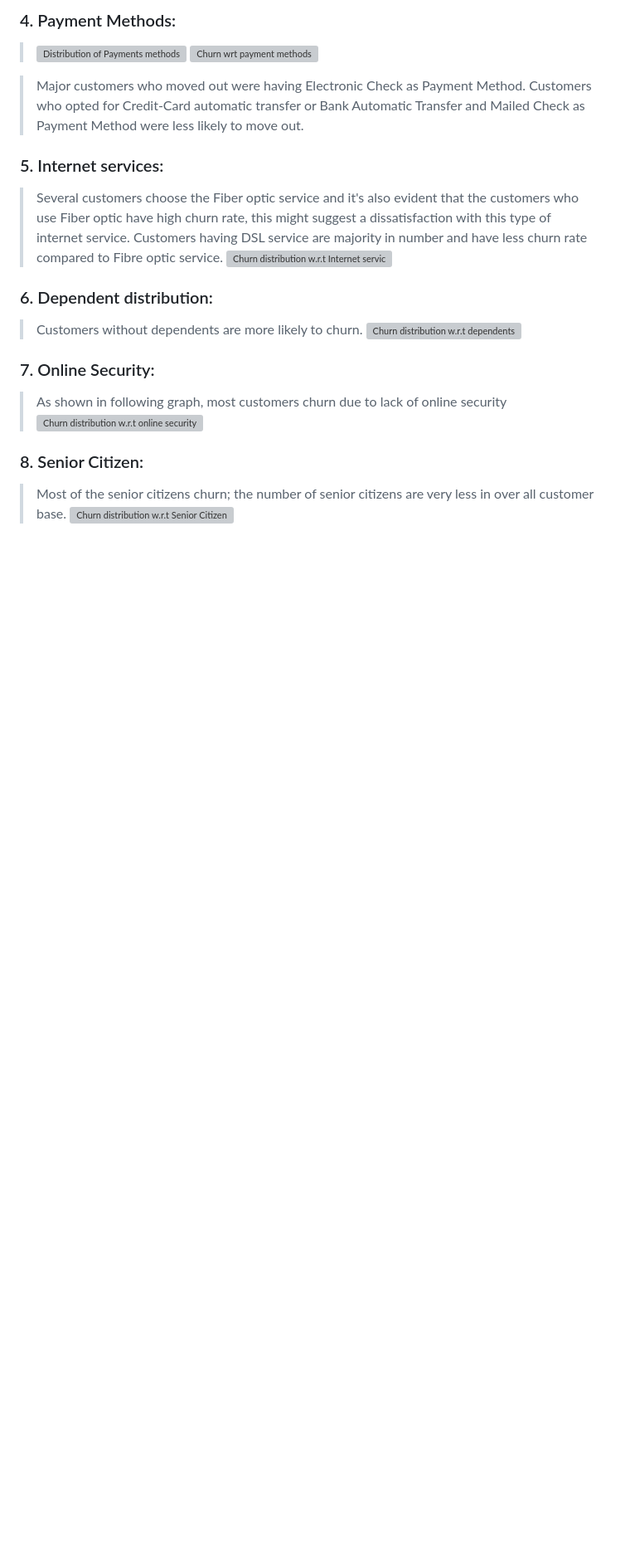
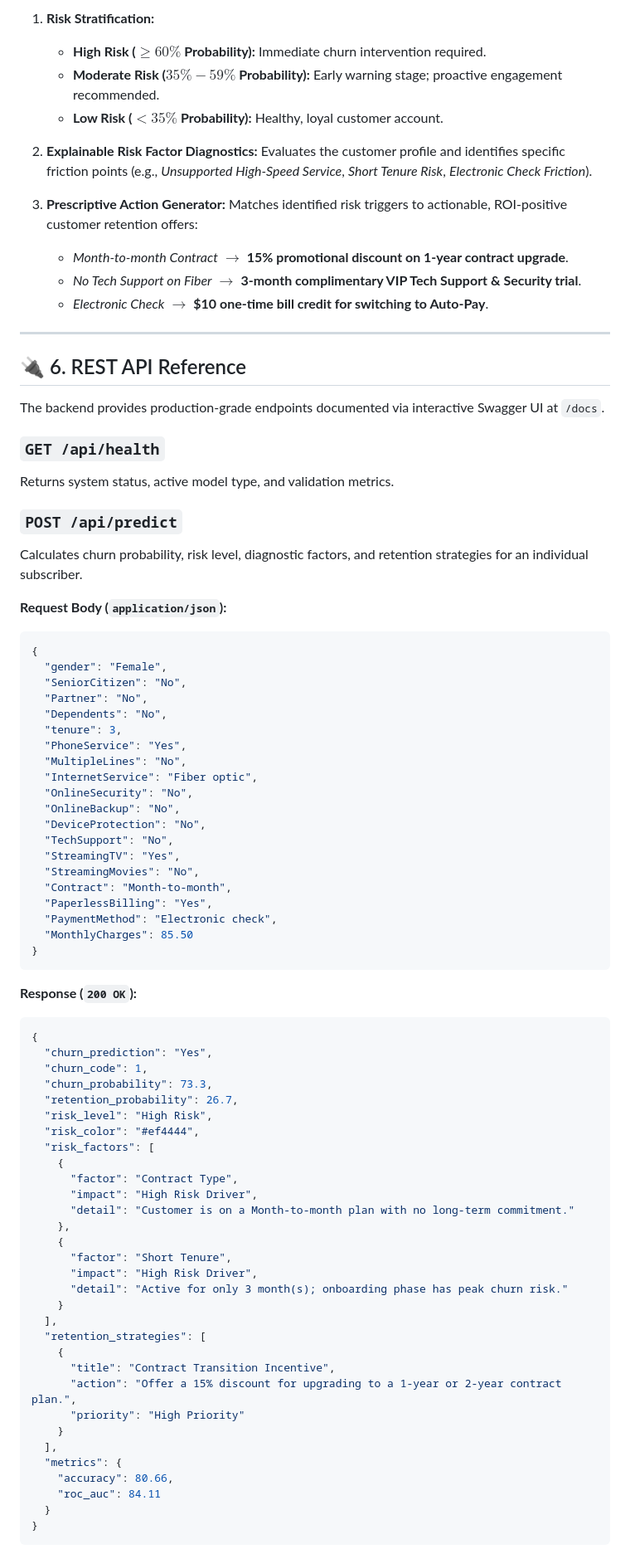
Before and after one commit to sAkhil2027/Telecom_Customer_Churn_Prediction, a Markdown page: README.md, the part around one of its changes. Shown at 83% size. Drawn GitHub-style; blank space fills up the shorter version; grey boxes are pictures that could not be loaded.

Commit message:
docs: enrich README with complete technical architecture, ML benchmarks, API specs, and system guides

````diff
--- a/README.md
+++ b/README.md
@@ -68,28 +119,84 @@ To detect early signs of potential churn, one must first develop a holistic view
 
-### 4. Payment Methods:
-> ![Distribution of Payments methods](https://github.com/Pradnya1208/Telecom-Customer-Churn-prediction/blob/main/output/payment%20methods.png?raw=true) ![Churn wrt payment methods](https://github.com/Pradnya1208/Telecom-Customer-Churn-prediction/blob/main/output/payment%20ethods%20with%20respectto%20churn.PNG?raw=true)
+1. **Risk Stratification:**
+   - **High Risk ($\ge 60\%$ Probability):** Immediate churn intervention required.
+   - **Moderate Risk ($35\% - 59\%$ Probability):** Early warning stage; proactive engagement recommended.
+   - **Low Risk ($< 35\%$ Probability):** Healthy, loyal customer account.
 
-> Major customers who moved out were having Electronic Check as Payment Method.
-> Customers who opted for Credit-Card automatic transfer or Bank Automatic Transfer and Mailed Check as Payment Method were less likely to move out.
+2. **Explainable Risk Factor Diagnostics:** Evaluates the customer profile and identifies specific friction points (e.g., *Unsupported High-Speed Service*, *Short Tenure Risk*, *Electronic Check Friction*).
 
-### 5. Internet services:
+3. **Prescriptive Action Generator:** Matches identified risk triggers to actionable, ROI-positive customer retention offers:
+   - *Month-to-month Contract* $\rightarrow$ **15% promotional discount on 1-year contract upgrade**.
+   - *No Tech Support on Fiber* $\rightarrow$ **3-month complimentary VIP Tech Support & Security trial**.
+   - *Electronic Check* $\rightarrow$ **$10 one-time bill credit for switching to Auto-Pay**.
 
-> Several customers choose the Fiber optic service and it's also evident that the customers who use Fiber optic have high churn rate, this might suggest a dissatisfaction with this type of internet service.
-> Customers having DSL service are majority in number and have less churn rate compared to Fibre optic service.
-![Churn distribution w.r.t Internet services and Gender](https://github.com/Pradnya1208/Telecom-Customer-Churn-prediction/blob/main/output/internet%20services.PNG?raw=true)
+---
 
-### 6. Dependent distribution:
+## 🔌 6. REST API Reference
 
-> Customers without dependents are more likely to churn.
-![Churn distribution w.r.t dependents](https://github.com/Pradnya1208/Telecom-Customer-Churn-prediction/blob/main/dependents.PNG?raw=true)
+The backend provides production-grade endpoints documented via interactive Swagger UI at `/docs`.
 
-### 7. Online Security:
+### `GET /api/health`
+Returns system status, active model type, and validation metrics.
 
-> As shown in following graph, most customers churn due to lack of online security
-![Churn distribution w.r.t online security](https://github.com/Pradnya1208/Telecom-Customer-Churn-prediction/blob/main/output/onlineSecurity.PNG?raw=true)
+### `POST /api/predict`
+Calculates churn probability, risk level, diagnostic factors, and retention strategies for an individual subscriber.
 
-### 8. Senior Citizen:
+**Request Body (`application/json`):**
+```json
+{
+  "gender": "Female",
+  "SeniorCitizen": "No",
+  "Partner": "No",
+  "Dependents": "No",
+  "tenure": 3,
+  "PhoneService": "Yes",
+  "MultipleLines": "No",
+  "InternetService": "Fiber optic",
+  "OnlineSecurity": "No",
+  "OnlineBackup": "No",
+  "DeviceProtection": "No",
+  "TechSupport": "No",
+  "StreamingTV": "Yes",
+  "StreamingMovies": "No",
+  "Contract": "Month-to-month",
+  "PaperlessBilling": "Yes",
+  "PaymentMethod": "Electronic check",
+  "MonthlyCharges": 85.50
+}
+```
 
-> Most of the senior citizens churn; the number of senior citizens are very less in over all customer base.
-![Churn distribution w.r.t Senior Citizen](https://github.com/Pradnya1208/Telecom-Customer-Churn-prediction/blob/main/output/seniorCitzen.PNG?raw=true)
+**Response (`200 OK`):**
+```json
+{
+  "churn_prediction": "Yes",
+  "churn_code": 1,
+  "churn_probability": 73.3,
+  "retention_probability": 26.7,
+  "risk_level": "High Risk",
+  "risk_color": "#ef4444",
+  "risk_factors": [
+    {
+      "factor": "Contract Type",
+      "impact": "High Risk Driver",
+      "detail": "Customer is on a Month-to-month plan with no long-term commitment."
+    },
+    {
+      "factor": "Short Tenure",
+      "impact": "High Risk Driver",
+      "detail": "Active for only 3 month(s); onboarding phase has peak churn risk."
+    }
+  ],
+  "retention_strategies": [
+    {
+      "title": "Contract Transition Incentive",
+      "action": "Offer a 15% discount for upgrading to a 1-year or 2-year contract plan.",
+      "priority": "High Priority"
+    }
+  ],
+  "metrics": {
+    "accuracy": 80.66,
+    "roc_auc": 84.11
+  }
+}
+```
 
````
Also changed, not shown: other parts of README.md (+181 -110 lines).
